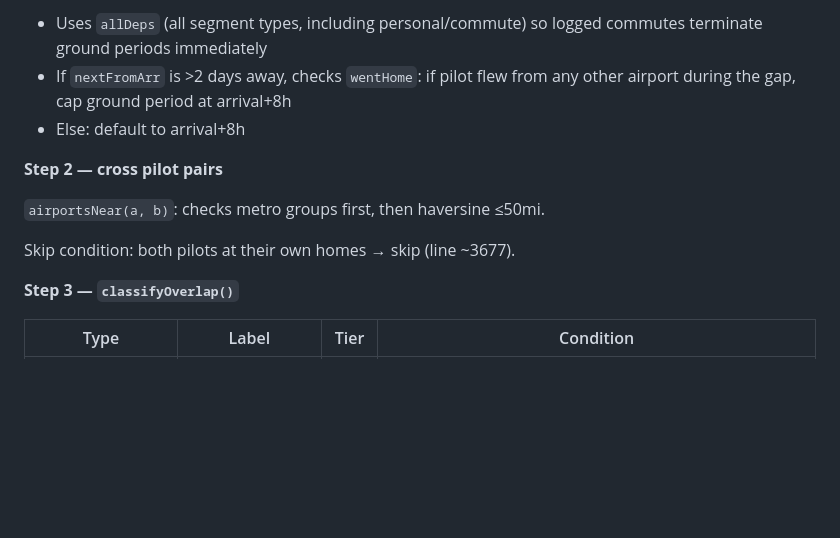
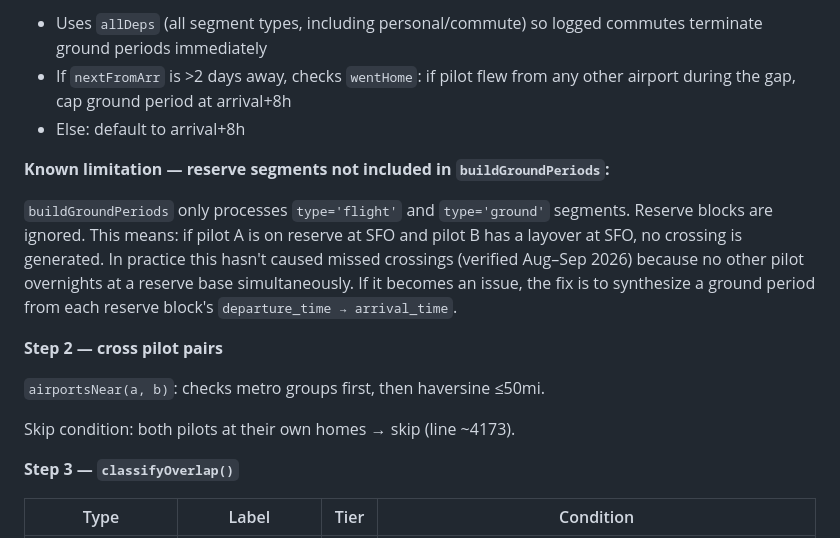
Before and after one commit to kylekaestner/Webapp, a Markdown page: CLAUDE.md, the part around the change. Rendered like a GitHub page; blank space fills up the shorter version.

Commit message:
docs: document reserve pipeline gap and crossings fixes in CLAUDE.md
Co-Authored-By: Claude Sonnet 4.6 <noreply@anthropic.com>

```diff
--- a/CLAUDE.md
+++ b/CLAUDE.md
@@ -138,11 +138,15 @@ Emits `{ airport, start, end, ... }` windows. Key parameters:
 - If `nextFromArr` is >2 days away, checks `wentHome`: if pilot flew from any other airport during the gap, cap ground period at arrival+8h
 - Else: default to arrival+8h
 
+**Known limitation — reserve segments not included in `buildGroundPeriods`:**
+
+`buildGroundPeriods` only processes `type='flight'` and `type='ground'` segments. Reserve blocks are ignored. This means: if pilot A is on reserve at SFO and pilot B has a layover at SFO, no crossing is generated. In practice this hasn't caused missed crossings (verified Aug–Sep 2026) because no other pilot overnights at a reserve base simultaneously. If it becomes an issue, the fix is to synthesize a ground period from each reserve block's `departure_time → arrival_time`.
+
 **Step 2 — cross pilot pairs**
 
 `airportsNear(a, b)`: checks metro groups first, then haversine ≤50mi.
 
-Skip condition: both pilots at their own homes → skip (line ~3677).
+Skip condition: both pilots at their own homes → skip (line ~4173).
 
 **Step 3 — `classifyOverlap()`**
 
```
